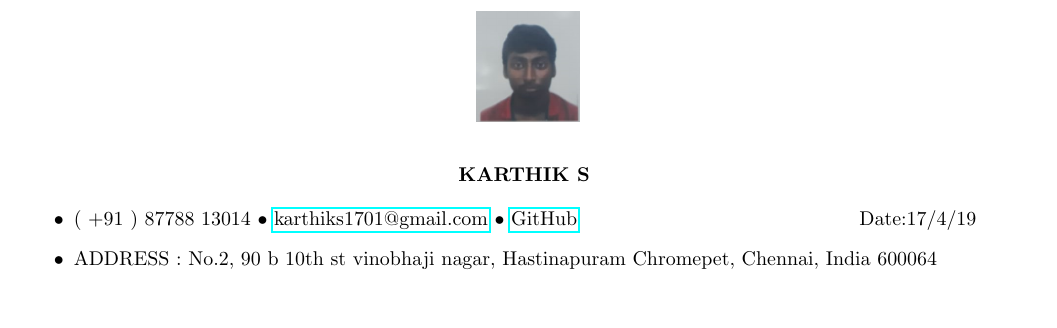
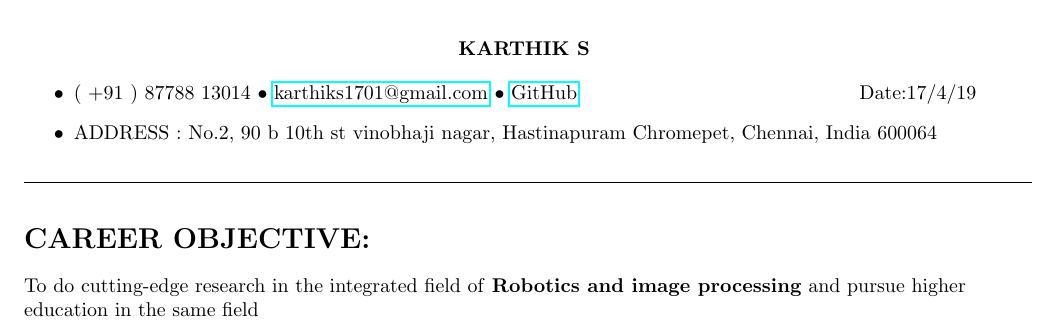
Before and after one commit to karthiks1701/KarthikS_Resume, a LaTeX CV (resume/resume.tex): part of the page, cut so that both start at the same text, the shorter picture padded with empty space. Compiled offline with pdfLaTeX.

Commit message:
date and carrer objective

```diff
--- a/resume/resume.tex
+++ b/resume/resume.tex
@@ -38,6 +38,15 @@
 \end{figure}
 
 
+\par\noindent\rule{\textwidth}{0.4pt}
+\begin{flushleft}
+         \section*{CAREER OBJECTIVE:}
+                  To do cutting-edge research in the integrated field of  \textbf{Robotics and image processing} and pursue higher education in the same field
+\end{flushleft}
+
+
+
+
 
 
 
```
Also changed, not shown: resume/resume.pdf, 1 other file.
